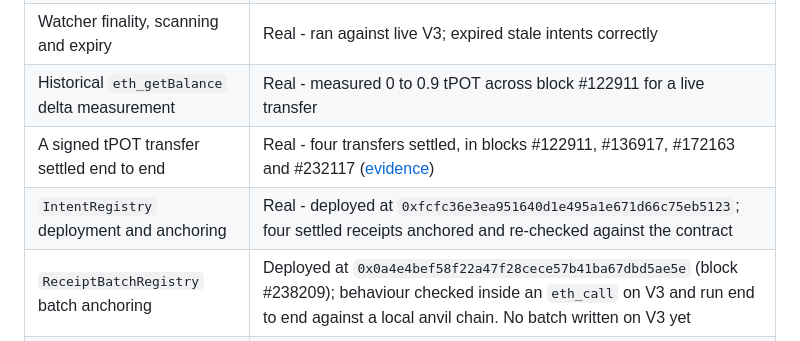
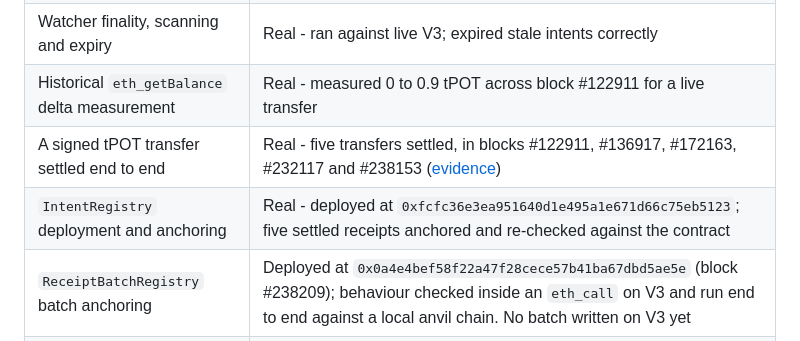
Before and after one commit to Saber1Y/RelayMesh, a Markdown page: README.md, the part around the change. Drawn GitHub-style.

Commit message:
docs: five settled transfers, all anchored

```diff
--- a/README.md
+++ b/README.md
@@ -334,8 +334,8 @@ Those blocks are located from on-chain block timestamps, read from each block's
 | Server-side verification of reported transactions | Real - rejection paths verified live against real blocks |
 | Watcher finality, scanning and expiry | Real - ran against live V3; expired stale intents correctly |
 | Historical `eth_getBalance` delta measurement | Real - measured 0 to 0.9 tPOT across block #122911 for a live transfer |
-| A signed tPOT transfer settled end to end | Real - four transfers settled, in blocks #122911, #136917, #172163 and #232117 ([evidence](docs/evidence.md)) |
-| `IntentRegistry` deployment and anchoring | Real - deployed at `0xfcfc36e3ea951640d1e495a1e671d66c75eb5123`; four settled receipts anchored and re-checked against the contract |
+| A signed tPOT transfer settled end to end | Real - five transfers settled, in blocks #122911, #136917, #172163, #232117 and #238153 ([evidence](docs/evidence.md)) |
+| `IntentRegistry` deployment and anchoring | Real - deployed at `0xfcfc36e3ea951640d1e495a1e671d66c75eb5123`; five settled receipts anchored and re-checked against the contract |
 | `ReceiptBatchRegistry` batch anchoring | Deployed at `0x0a4e4bef58f22a47f28cece57b41ba67dbd5ae5e` (block #238209); behaviour checked inside an `eth_call` on V3 and run end to end against a local anvil chain. No batch written on V3 yet |
 | iBridge cross-chain route | Not yet established - no public interface from PortalDot; confirmed closed to third parties through demo day |
 | Checking live PortalDot bridge transfers (POT to BSC) | Real - read-only, verified a 33 POT deposit against its 32.01 WPOT payout on BSC |
```
